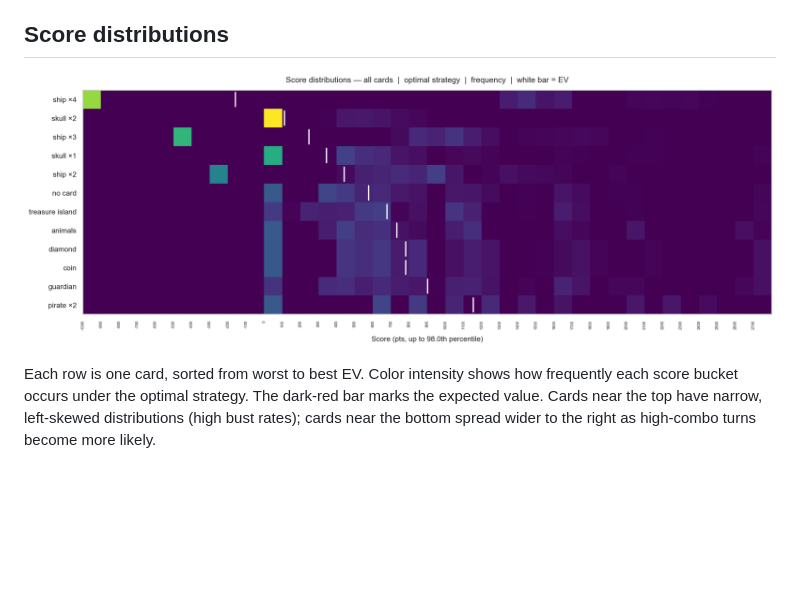
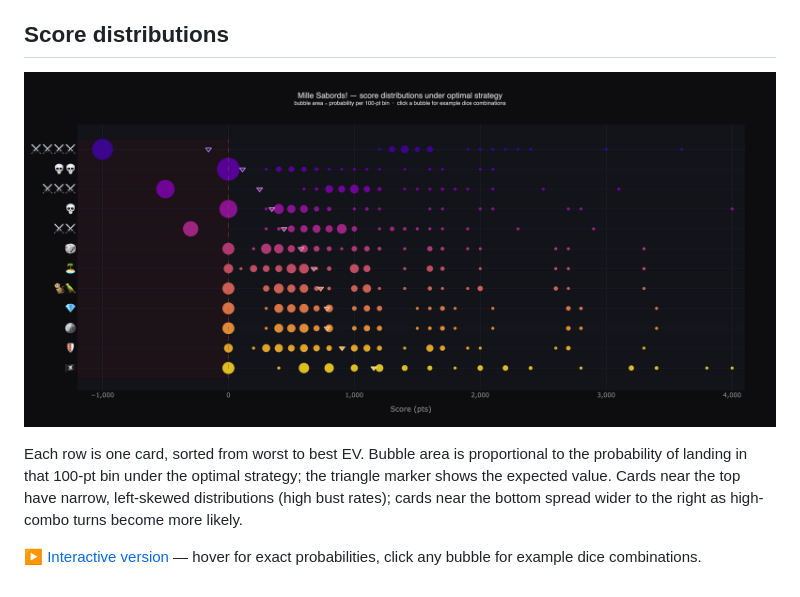
Before and after one commit to supitalp/millesabords, a Markdown page: analysis/expected_values.md, the part around the change. Drawn GitHub-style; pictures changed too: analysis/results/plots/score_distributions.png (added); blank space fills up the shorter version.

Commit message:
feat: Add interactive score distribution bubble chart

```diff
--- a/analysis/expected_values.md
+++ b/analysis/expected_values.md
@@ -21,6 +21,8 @@ Pirate Ship (4 swords) is the only card with a **negative** expected value under
 
 ## Score distributions
 
-![Score distributions heatmap](results/plots/heatmap_all_cards.png)
+![Score distributions](results/plots/score_distributions.png)
 
-Each row is one card, sorted from worst to best EV. Color intensity shows how frequently each score bucket occurs under the optimal strategy. The dark-red bar marks the expected value. Cards near the top have narrow, left-skewed distributions (high bust rates); cards near the bottom spread wider to the right as high-combo turns become more likely.
+Each row is one card, sorted from worst to best EV. Bubble area is proportional to the probability of landing in that 100-pt bin under the optimal strategy; the triangle marker shows the expected value. Cards near the top have narrow, left-skewed distributions (high bust rates); cards near the bottom spread wider to the right as high-combo turns become more likely.
+
+▶ [Interactive version](https://supitalp.github.io/millesabords/score_distributions.html) — hover for exact probabilities, click any bubble for example dice combinations.
```
Also changed, not shown: 4 other files.
